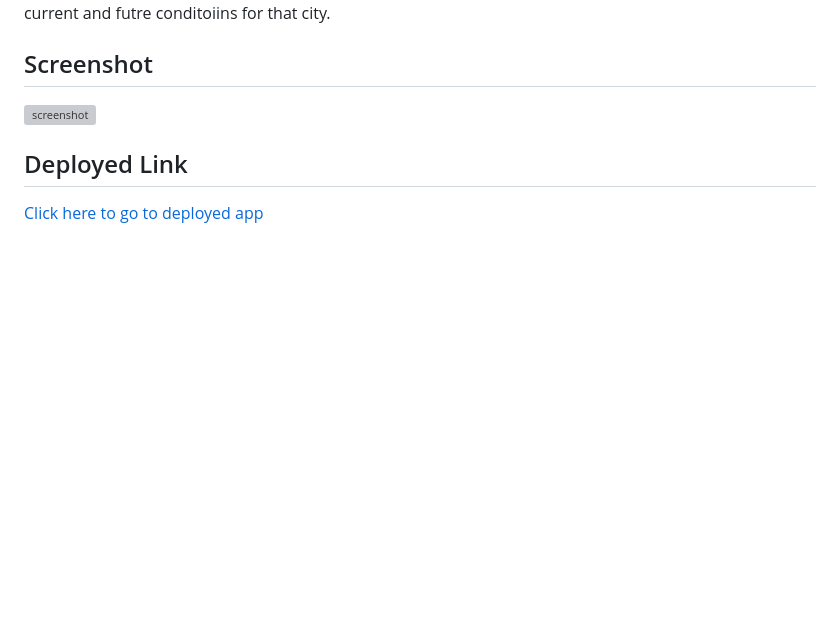
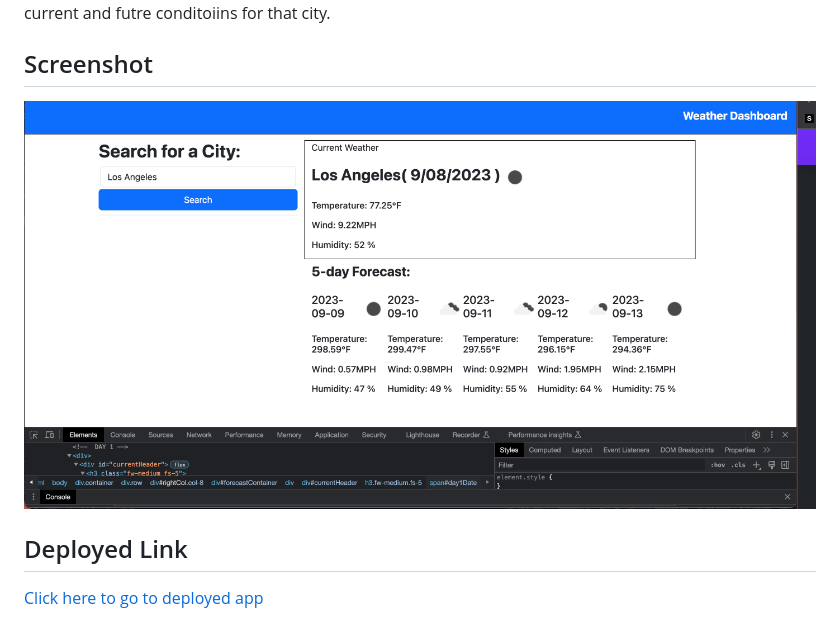
Before and after one commit to AztekAsylum/weather-dashboard, a Markdown page: ReadMe.md, the part around the change. Rendered like a GitHub page; pictures changed too: Screenshot 2023-09-08 at 10.06.15 PM.png (added); blank space fills up the shorter version; grey boxes are pictures that could not be loaded.

```diff
--- a/ReadMe.md
+++ b/ReadMe.md
@@ -6,7 +6,7 @@ In this ticket. I worked on creating a weather outlook for city of the users cho
 
 ## Screenshot
 
-![screenshot](./)
+![screenshot](./Screenshot%202023-09-08%20at%2010.06.15%20PM.png)
 
 ## Deployed Link
 
```
Also changed, not shown: 1 other file.
